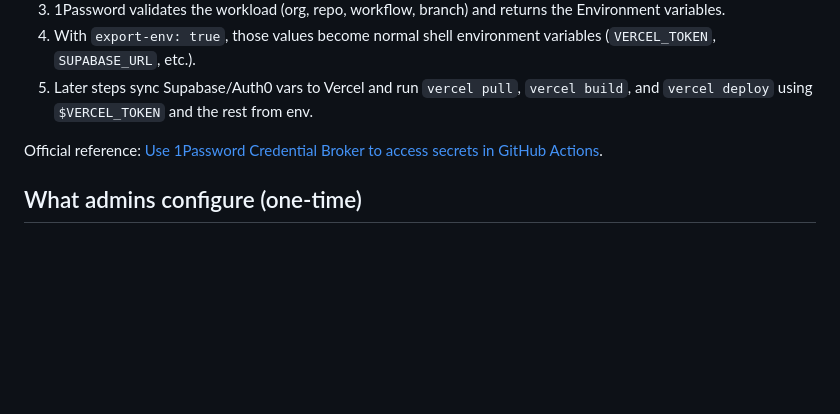
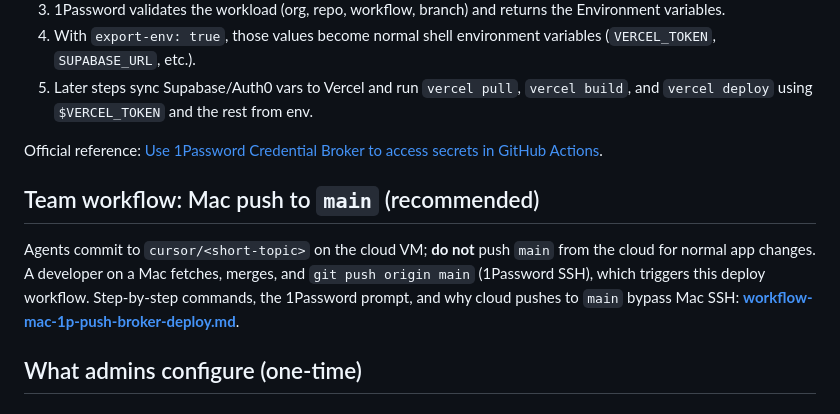
Before and after one commit to BlueMountainsIT/AS-dev-lab, a Markdown page: docs/deploy-1password-github.md, the part around the change. Drawn GitHub-style; blank space fills up the shorter version.

Commit message:
docs: Mac 1Password push then broker deploy workflow
Co-authored-by: AlfredS-prog <AlfredS-prog@users.noreply.github.com>

```diff
--- a/docs/deploy-1password-github.md
+++ b/docs/deploy-1password-github.md
@@ -11,6 +11,10 @@ The **Deploy to Vercel** workflow (`.github/workflows/deploy.yml`) runs on every
 5. Later steps sync Supabase/Auth0 vars to Vercel and run `vercel pull`, `vercel build`, and `vercel deploy` using `$VERCEL_TOKEN` and the rest from env.
 
 Official reference: [Use 1Password Credential Broker to access secrets in GitHub Actions](https://www.1password.dev/brokered-access/github-actions).
+
+## Team workflow: Mac push to `main` (recommended)
+
+Agents commit to `cursor/<short-topic>` on the cloud VM; **do not** push `main` from the cloud for normal app changes. A developer on a Mac fetches, merges, and `git push origin main` (1Password SSH), which triggers this deploy workflow. Step-by-step commands, the 1Password prompt, and why cloud pushes to `main` bypass Mac SSH: **[workflow-mac-1p-push-broker-deploy.md](./workflow-mac-1p-push-broker-deploy.md)**.
 
 ## What admins configure (one-time)
 
```
Also changed, not shown: docs/workflow-mac-1p-push-broker-deploy.md (added, +92 -0 lines).
